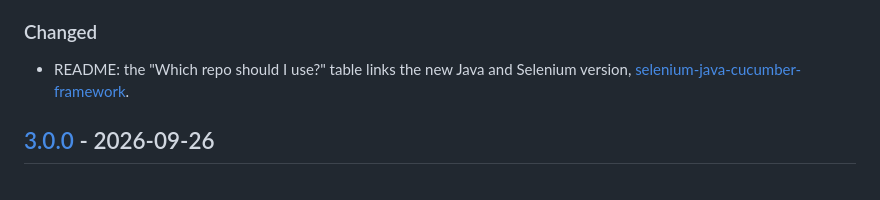
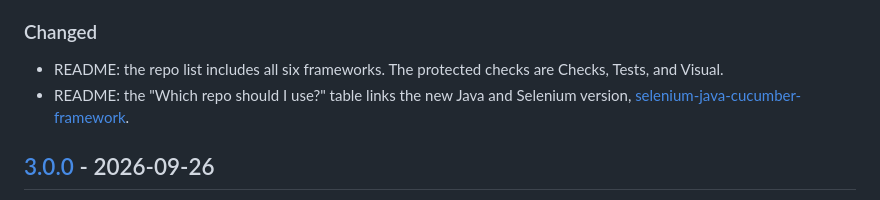
Before and after one commit to luismtueme/playwright-cucumber-automation-framework, a Markdown page: CHANGELOG.md, the part around the change. GitHub-like rendering.

```diff
--- a/CHANGELOG.md
+++ b/CHANGELOG.md
@@ -12,6 +12,7 @@ All notable changes to this project. The format follows [Keep a Changelog](https
 - Run guide (`docs/GUIDE.md`): setup on every OS, running and debugging, a worked example that adds a page end to end (page object, feature, steps, spec, accessibility), API and database tests, quarantine, pointing the framework at your own app, troubleshooting and a command cheat sheet.
 
 ### Changed
+- README: the repo list includes all six frameworks. The protected checks are Checks, Tests, and Visual.
 - README: the "Which repo should I use?" table links the new Java and Selenium version, [selenium-java-cucumber-framework](https://github.com/luismtueme/selenium-java-cucumber-framework).
 
 ## [3.0.0] - 2026-09-26
```
Also changed, not shown: .github/GITHUB_ACTIONS_GUIDE.md (+1 -1 lines), README.md (+6 -3 lines).
